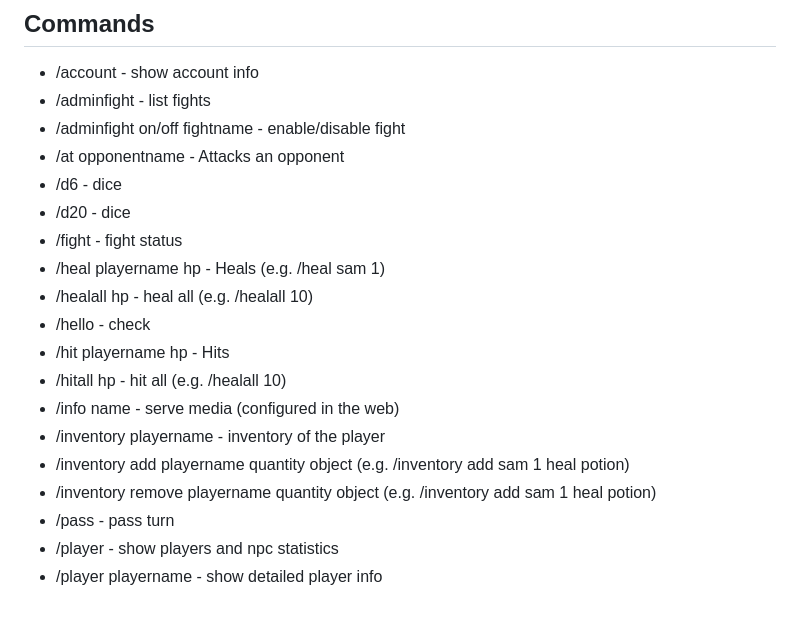
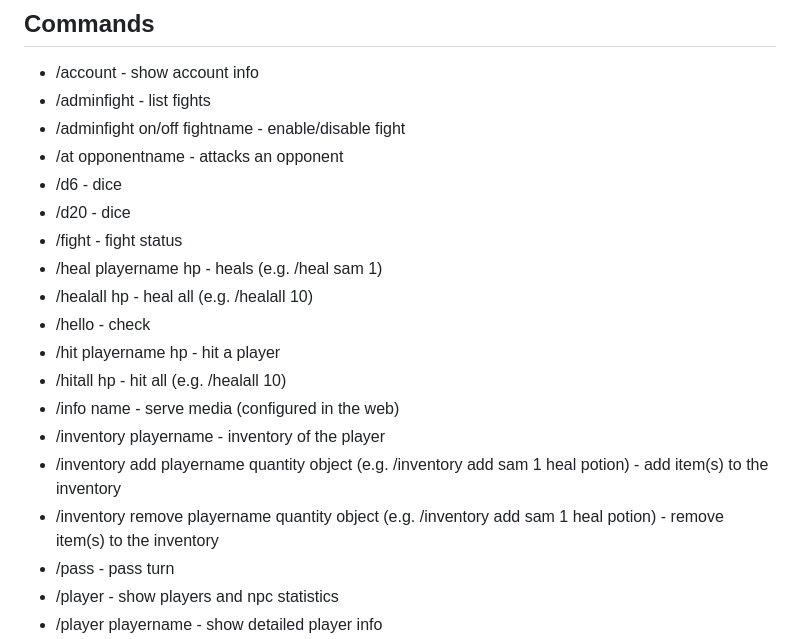
Before and after one commit to HF0/RolePlayingTelegramBot, a Markdown page: README.md, the part around the change printed below. Drawn GitHub-style; blank space fills up the shorter version.

```diff
--- a/README.md
+++ b/README.md
@@ -24,19 +24,19 @@ It includes:
 - /account - show account info
 - /adminfight - list fights
 - /adminfight on/off fightname - enable/disable fight
-- /at opponentname - Attacks an opponent
+- /at opponentname - attacks an opponent
 - /d6 - dice
 - /d20 - dice
 - /fight - fight status
-- /heal playername hp - Heals (e.g. /heal sam 1)
+- /heal playername hp - heals (e.g. /heal sam 1)
 - /healall hp - heal all (e.g. /healall 10)
 - /hello - check
-- /hit playername hp - Hits
+- /hit playername hp - hit a player
 - /hitall hp - hit all (e.g. /healall 10)
 - /info name - serve media (configured in the web)
 - /inventory playername - inventory of the player
-- /inventory add playername quantity object (e.g. /inventory add sam 1 heal potion)
-- /inventory remove playername quantity object (e.g. /inventory add sam 1 heal potion)
+- /inventory add playername quantity object (e.g. /inventory add sam 1 heal potion) - add item(s) to the inventory
+- /inventory remove playername quantity object (e.g. /inventory add sam 1 heal potion) - remove item(s) to the inventory
 - /pass - pass turn
 - /player - show players and npc statistics
 - /player playername - show detailed player info
```
Also changed, not shown: other parts of README.md (+6 -0 lines), screenshot1.png (added), screenshot2.png (added).
